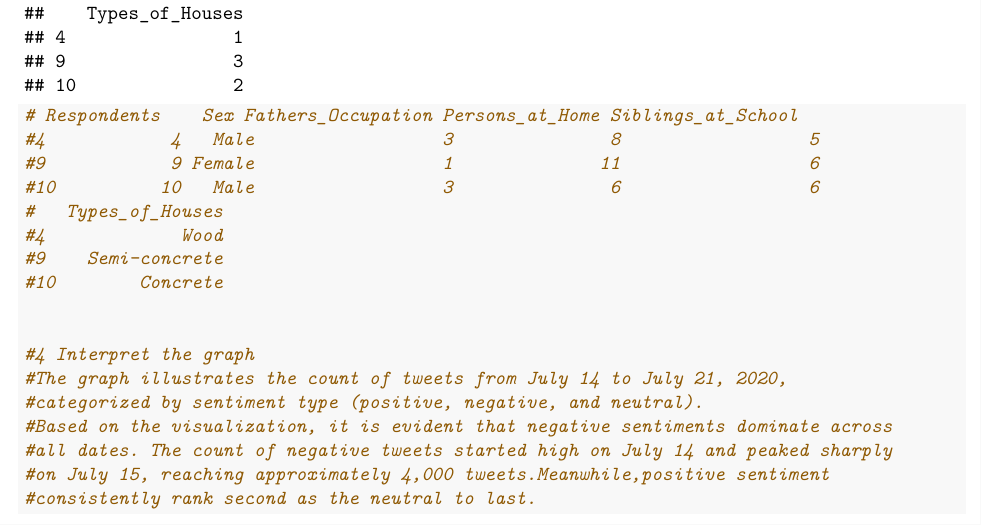
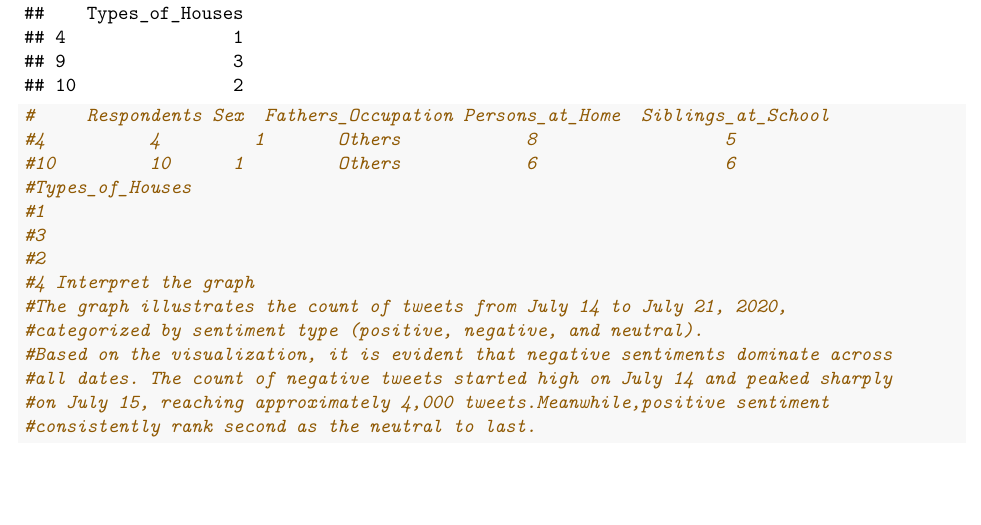
Before and after one commit to maryghalelauron-commits/CS101, an R Markdown document (worksheet#3/RWorksheets_lauron#3b.Rmd): part of page 7 of 7, cut so that both start at the same text. Rendered offline with R 4.5, knitr and Pandoc, then LaTeX, with nearby package versions.

Commit message:
added files

```diff
--- a/worksheet#3/RWorksheets_lauron#3b.Rmd
+++ b/worksheet#3/RWorksheets_lauron#3b.Rmd
@@ -200,12 +199,10 @@ respondent_siblings
-#4            4   Male                  3               8                  5
-#9            9 Female                  1              11                  6
-#10          10   Male                  3               6                  6
-#   Types_of_Houses
-#4             Wood
-#9    Semi-concrete
-#10        Concrete
-
-
+#     Respondents Sex  Fathers_Occupation Persons_at_Home  Siblings_at_School
+#4         	4	      1	      Others          	8	               5
+#10	        10	    1	      Others            6	               6
+#Types_of_Houses
+#1
+#3
+#2
 #4 Interpret the graph
 #The graph illustrates the count of tweets from July 14 to July 21, 2020,
 #categorized by sentiment type (positive, negative, and neutral).
```
Also changed, not shown: worksheet#3/Rworksheet_lauron#3a.Rmd (+1 -1 lines), worksheet#3/RWorksheets_lauron-3b.pdf, worksheet#3/Rworksheet_lauron-3a.pdf, worksheet#3/RWorksheets_lauron#3b.Rmd (1 more changed lines).
